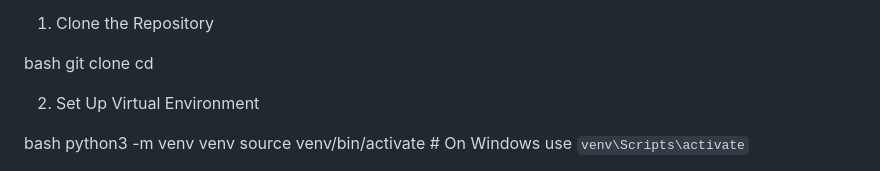
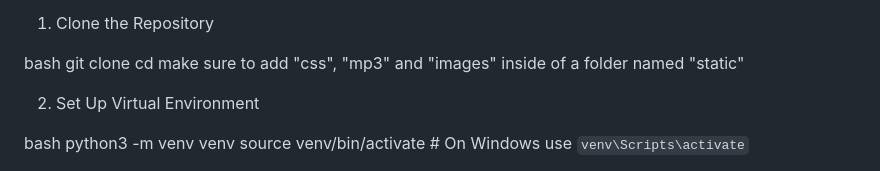
Before and after one commit to Azirr500/Beat-selling-website-, a Markdown page: README.md, the part around the change. Rendered like a GitHub page.

```diff
--- a/README.md
+++ b/README.md
@@ -34,6 +34,7 @@ Step-by-Step Instructions to Run the Website
 bash
 git clone <repository-url>
 cd <repository-directory>
+make sure to add "css", "mp3" and "images" inside of a folder named "static"
 
 2. Set Up Virtual Environment
 
```
